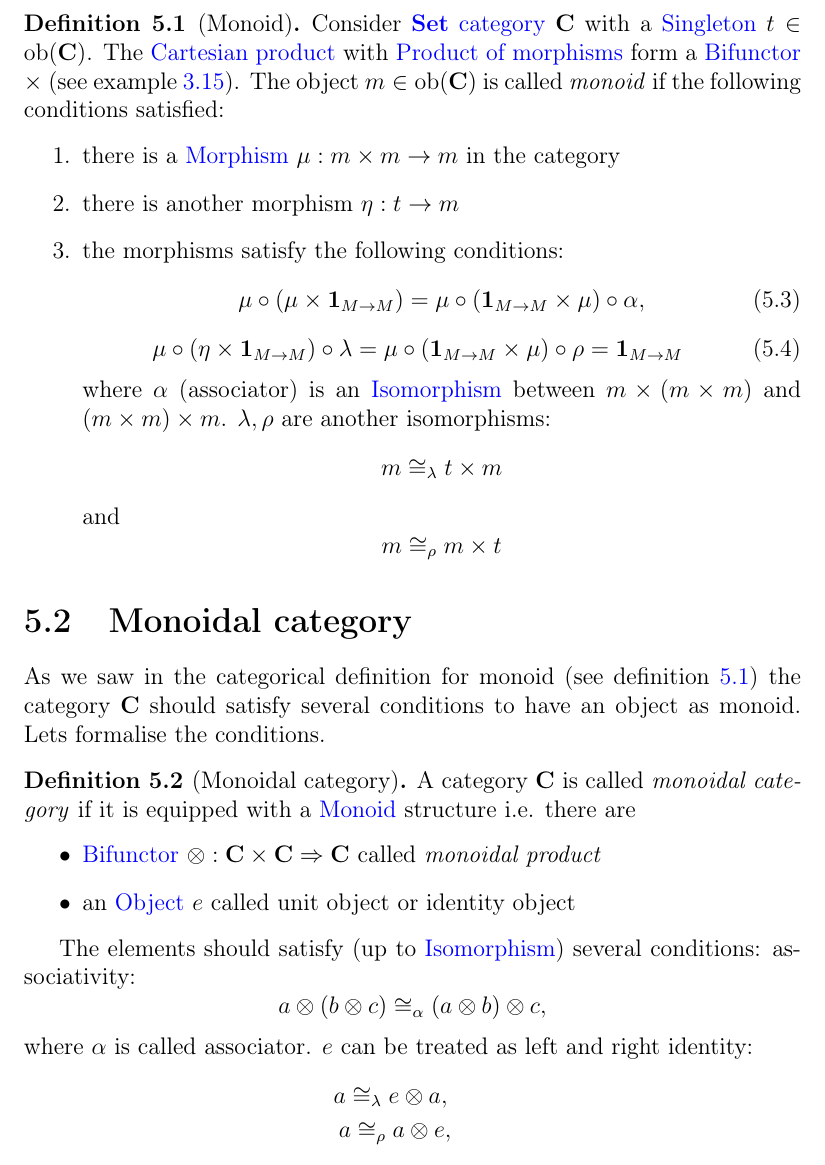
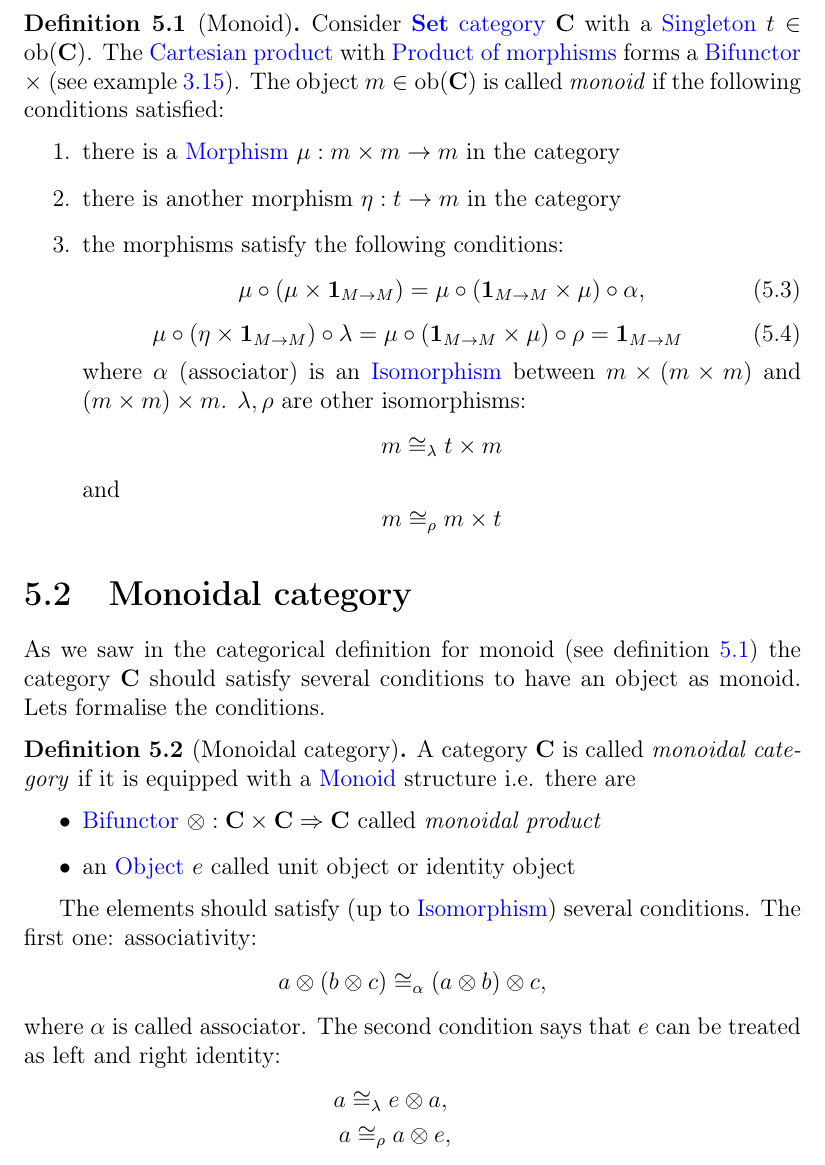
Before and after one commit to ivanmurashko/articles, a LaTeX book (cattheory/cattheory.tex, which reads cattheory/monads.tex): part of page 57 of 72, cut so that both start at the same text. Compiled offline with pdfLaTeX; a missing bibliography style is replaced by a similar one.

Commit message:
cattheory: monads

```diff
--- a/cattheory/monads.tex
+++ b/cattheory/monads.tex
@@ -281,7 +281,7 @@ Now we are ready to provide the monoid definition in the terms of morphisms.
 \label{def:monoid_category}
 Consider \mynameref{def:setcategory} $\cat{C}$ with a
 \mynameref{def:singleton_set} $t \in \catob{C}$. The \mynameref{def:cartesian_product}
-with \mynameref{def:product_of_morphisms} form a
+with \mynameref{def:product_of_morphisms} forms a
 \mynameref{def:bifunctor} $\times$ (see \cref{ex:product_bifunctor}).
 The object $m \in
 \catob{C}$ is called \textit{monoid} if the following
@@ -289,7 +289,7 @@ conditions satisfied:
 \begin{enumerate}
 \item there is a \mynameref{def:morphism} $\mu: m \times m \to m$ in
   the category
-\item there is another morphism $\eta: t \to m$
+\item there is another morphism $\eta: t \to m$ in the category
 \item the morphisms satisfy the following conditions:
 \begin{equation}
 \mu\circ\left(\mu \times
@@ -305,7 +305,7 @@ conditions satisfied:
 \end{equation}
 where $\alpha$ (associator) is an \mynameref{def:isomorphism} between
 $m \times (m \times m)$ and $(m \times m) \times m$. $\lambda, \rho$
-are another isomorphisms:
+are other isomorphisms:
 \[
 m \cong_\lambda t \times m
 \]
@@ -331,7 +331,8 @@ equipped with a \mynameref{def:monoid} structure i.e. there are
 \item an \mynameref{def:object} $e$ called unit object or identity object
 \end{itemize}
 
-The elements should satisfy (up to \mynameref{def:isomorphism}) several conditions:
+The elements should satisfy (up to \mynameref{def:isomorphism})
+several conditions. The first one:
 associativity:
 \begin{equation}
 a \otimes \left( b \otimes c \right) \cong_\alpha
@@ -339,6 +340,7 @@ a \otimes \left( b \otimes c \right) \cong_\alpha
 \nonumber
 \end{equation}
 where $\alpha$ is called associator. \index{Associator!definition}
+The second condition says that
 $e$ can be treated as left and right identity:
 \begin{eqnarray}
 a \cong_\lambda e \otimes a,
```
Also changed, not shown: cattheory/cattheory.pdf, cattheory/monads.tex (5 more changed lines).
